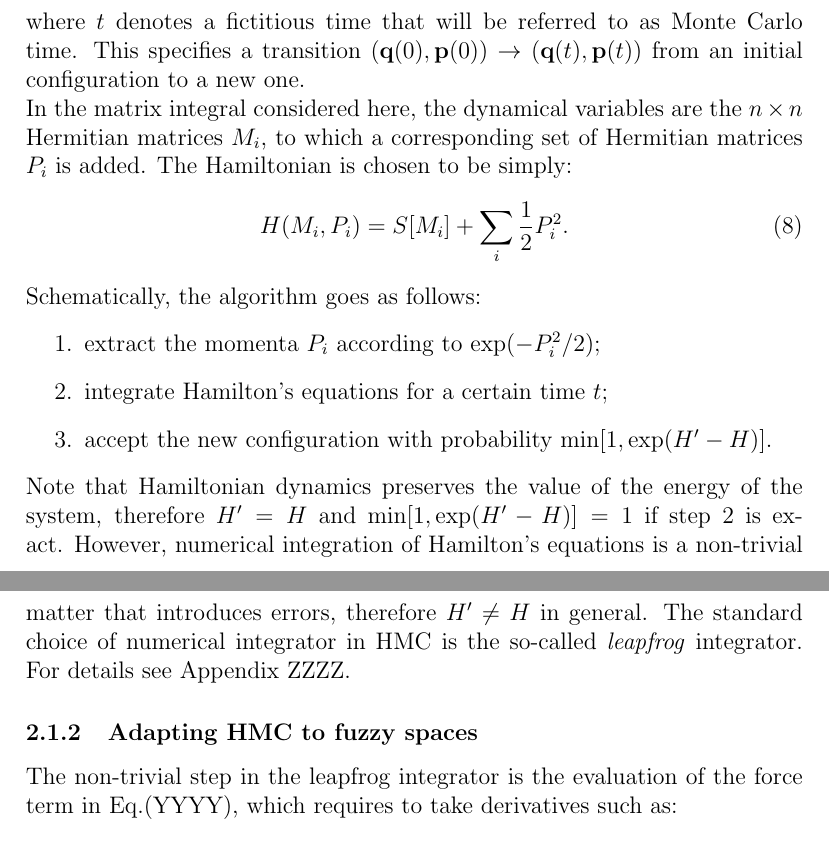
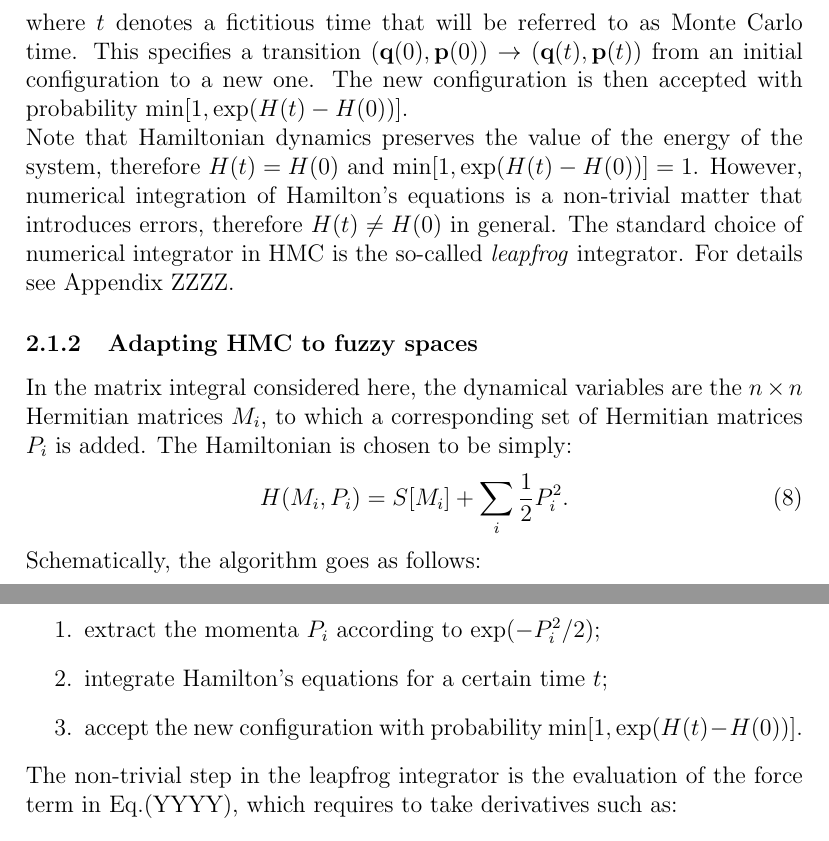
Before and after one commit to darcangelomauro/2nd_year_report, a LaTeX document (masterfile.tex, which reads HMC_bare.tex): two parts of pages 4 and 5 of 15, joined at a grey line, cut so that both start at the same text. Compiled offline with pdfLaTeX.

Commit message:
minor changes

```diff
--- a/HMC_bare.tex
+++ b/HMC_bare.tex
@@ -10,7 +10,10 @@ The first step of Hybrid Monte Carlo is to enlarge parameter space by introducin
 \frac{dq_i}{dt} &= \frac{\partial{H}}{\partial{p_i}} \label{eq:dqdt} \\
 \frac{dp_i}{dt} &= -\frac{\partial{H}}{\partial{q_i}} \label{eq:dpdt}
 \end{align}
-where $t$ denotes a fictitious time that will be referred to as Monte Carlo time. This specifies a transition $(\mathbf{q}(0), \mathbf{p}(0)) \rightarrow (\mathbf{q}(t), \mathbf{p}(t))$ from an initial configuration to a new one.\newline
+where $t$ denotes a fictitious time that will be referred to as Monte Carlo time. This specifies a transition $(\mathbf{q}(0), \mathbf{p}(0)) \rightarrow (\mathbf{q}(t), \mathbf{p}(t))$ from an initial configuration to a new one. The new configuration is then accepted with probability $\text{min}[1, \exp (H(t)-H(0))]$. \newline
+Note that Hamiltonian dynamics preserves the value of the energy of the system, therefore $H(t) = H(0)$ and $\text{min}[1, \exp (H(t)-H(0))] = 1$. However, numerical integration of Hamilton's equations is a non-trivial matter that introduces errors, therefore $H(t) \neq H(0)$ in general. The standard choice of numerical integrator in HMC is the so-called \textit{leapfrog} integrator. For details see Appendix ZZZZ.
+
+\subsubsection{Adapting HMC to fuzzy spaces}
 In the matrix integral considered here, the dynamical variables are the $n \times n$ Hermitian matrices $M_i$, to which a corresponding set of Hermitian matrices $P_i$ is added. The Hamiltonian is chosen to be simply:
 \begin{equation} \label{eq:hamilt}
 H(M_i, P_i) = S[M_i] + \sum_i \frac{1}{2}P_i^2.
@@ -19,13 +22,8 @@ Schematically, the algorithm goes as follows:
 \begin{enumerate}
 \item extract the momenta $P_i$ according to $\exp(-P_i^2 / 2)$;
 \item integrate Hamilton's equations for a certain time $t$;
-\item accept the new configuration with probability $\text{min}[1, \exp (H'-H)]$.
+\item accept the new configuration with probability $\text{min}[1, \exp (H(t)-H(0))]$.
 \end{enumerate}
-Note that Hamiltonian dynamics preserves the value of the energy of the system, therefore $H' = H$ and $\text{min}[1, \exp (H'-H)] = 1$ if step 2 is exact. However, numerical integration of Hamilton's equations is a non-trivial matter that introduces errors, therefore $H' \neq H$ in general. The standard choice of numerical integrator in HMC is the so-called \textit{leapfrog} integrator. For details see Appendix ZZZZ.
-
-
-
-\subsubsection{Adapting HMC to fuzzy spaces}
 The non-trivial step in the leapfrog integrator is the evaluation of the force term in Eq.(YYYY), which requires to take derivatives such as:
 \begin{equation}
 \frac{\partial S[M_i]}{\partial M_k}
```
Also changed, not shown: masterfile.pdf.
